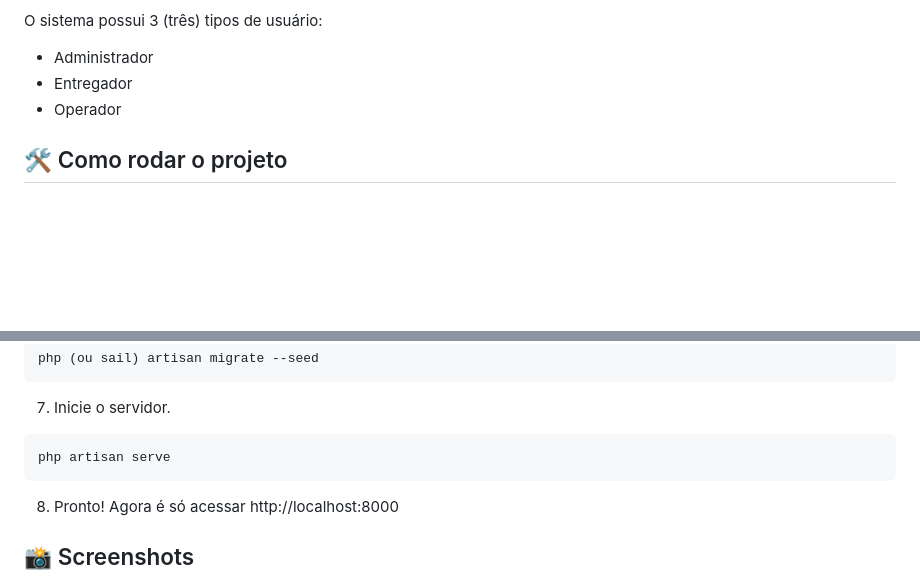
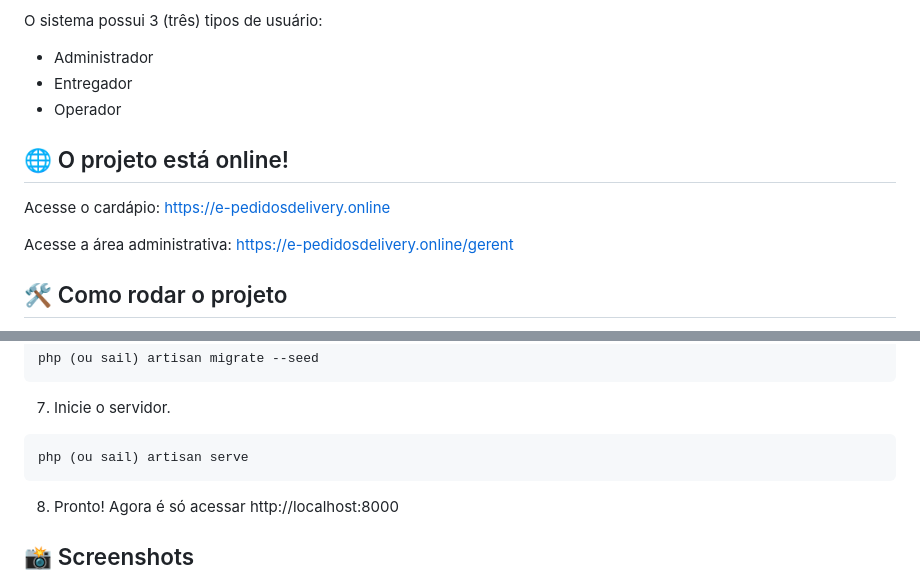
Before and after one commit to gabrieltec97/E-Pedidos-Delivery, a Markdown page: README.md, 2 parts joined by grey strips. Rendered like a GitHub page; blank space fills up the shorter version.

Commit message:
Update README.md
Inserção de projeto rodando online

````diff
--- a/README.md
+++ b/README.md
@@ -53,6 +53,13 @@ O sistema possui 3 (três) tipos de usuário:
 - Entregador
 - Operador
 
+## 🌐 O projeto está online!
+
+Acesse o cardápio: [https://e-pedidosdelivery.online](https://e-pedidosdelivery.online)
+
+Acesse a área administrativa: [https://e-pedidosdelivery.online/gerent](https://e-pedidosdelivery.online/gerent)
+
+
 ## 🛠️ Como rodar o projeto
 
 1. Tenha em sua máquina um ambiente que faça a emulação de um servidor, como Xampp ou Docker instalado e parametrizado.
@@ -71,7 +78,7 @@ php (ou sail) artisan migrate --seed
 ```
 7. Inicie o servidor.
 ```bash
-php artisan serve
+php (ou sail) artisan serve
 ```
 8. Pronto! Agora é só acessar http://localhost:8000
 
````
